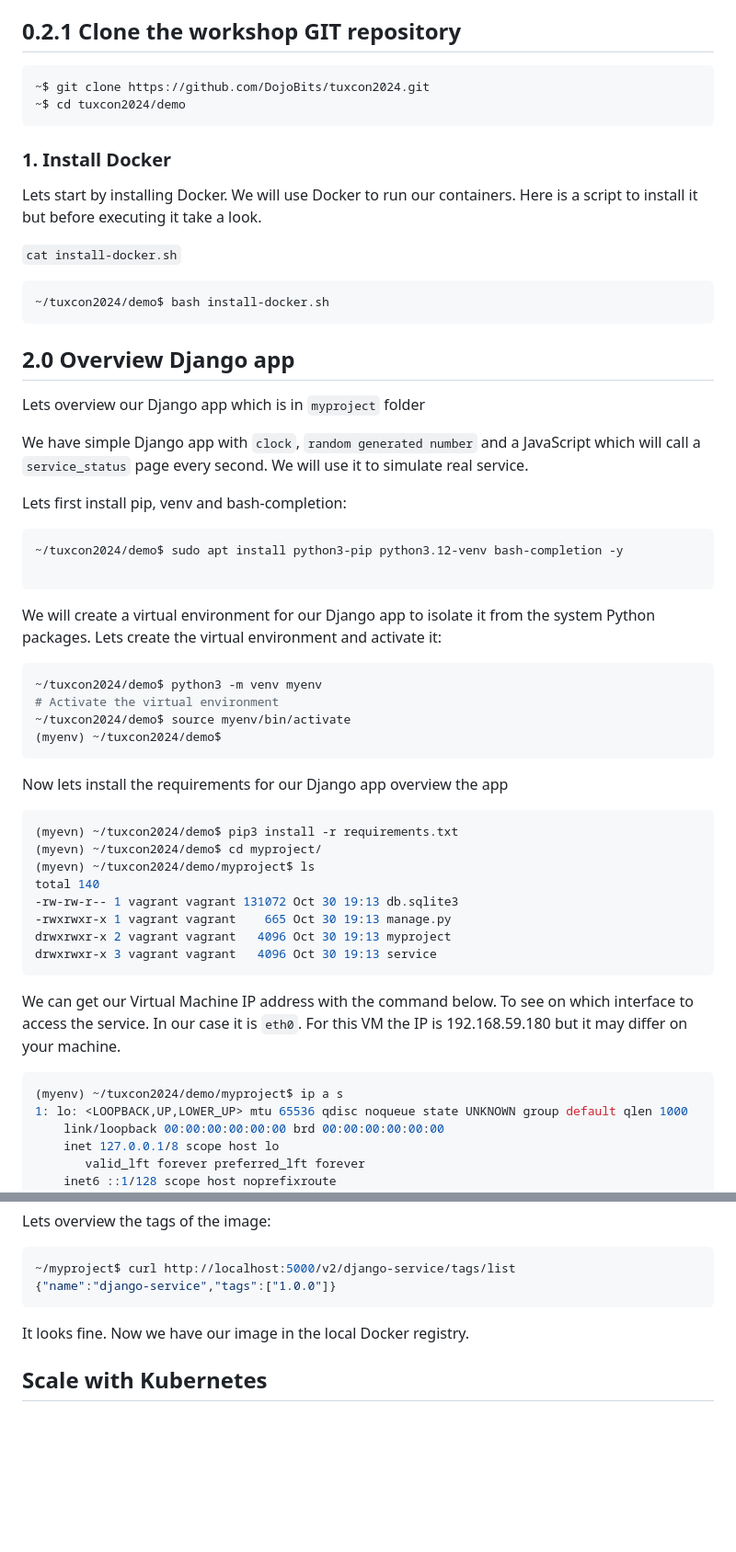
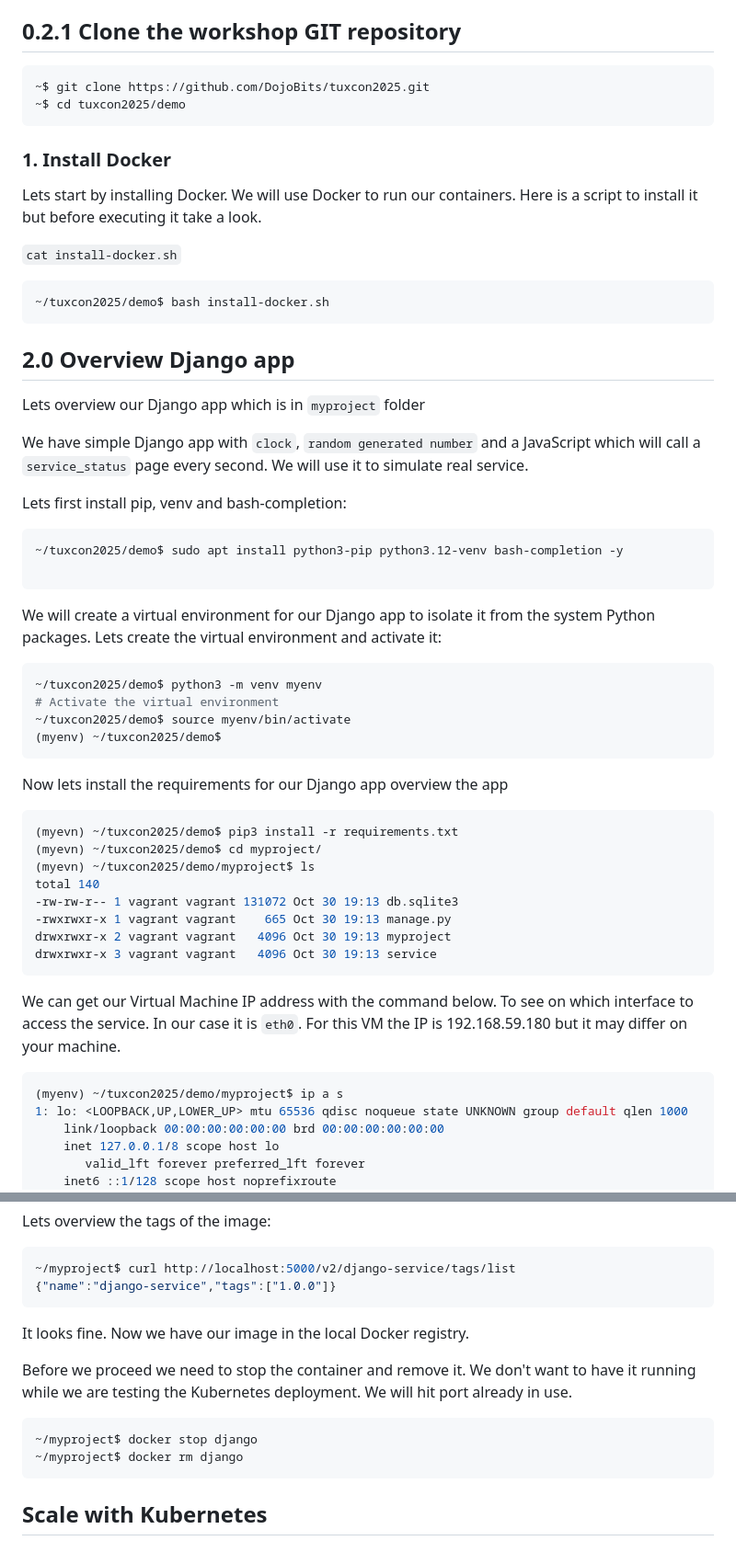
Before and after one commit to DojoBits/tuxcon2025, a Markdown page: demo/README.md, 2 parts joined by grey strips. Shown: that part at 92% size. Rendered like a GitHub page; blank space fills up the shorter version.

````diff
--- a/demo/README.md
+++ b/demo/README.md
@@ -165,8 +165,8 @@ vagrant@ubuntu:~$ sudo resize2fs /dev/ubuntu-vg/ubuntu-lv
 ## 0.2.1 Clone the workshop GIT repository
 
 ```bash
-~$ git clone https://github.com/DojoBits/tuxcon2024.git
-~$ cd tuxcon2024/demo
+~$ git clone https://github.com/DojoBits/tuxcon2025.git
+~$ cd tuxcon2025/demo
 ```
 
 ### 1. Install Docker
@@ -177,7 +177,7 @@ is a script to install it but before executing it take a look.
 `cat install-docker.sh`
 
 ```bash
-~/tuxcon2024/demo$ bash install-docker.sh
+~/tuxcon2025/demo$ bash install-docker.sh
 ```
 
 ## 2.0 Overview Django app
@@ -192,25 +192,25 @@ to simulate real service.
 Lets first install pip, venv and bash-completion:
 
 ```bash
-~/tuxcon2024/demo$ sudo apt install python3-pip python3.12-venv bash-completion -y
+~/tuxcon2025/demo$ sudo apt install python3-pip python3.12-venv bash-completion -y
 
 ```
 
 We will create a virtual environment for our Django app to isolate it from the system Python packages. Lets create the virtual environment and activate it:
 
 ```bash
-~/tuxcon2024/demo$ python3 -m venv myenv
+~/tuxcon2025/demo$ python3 -m venv myenv
 # Activate the virtual environment
-~/tuxcon2024/demo$ source myenv/bin/activate
-(myenv) ~/tuxcon2024/demo$
+~/tuxcon2025/demo$ source myenv/bin/activate
+(myenv) ~/tuxcon2025/demo$
 ```
 
 Now lets install the requirements for our Django app overview the app
 
 ```bash
-(myevn) ~/tuxcon2024/demo$ pip3 install -r requirements.txt
-(myevn) ~/tuxcon2024/demo$ cd myproject/
-(myevn) ~/tuxcon2024/demo/myproject$ ls
+(myevn) ~/tuxcon2025/demo$ pip3 install -r requirements.txt
+(myevn) ~/tuxcon2025/demo$ cd myproject/
+(myevn) ~/tuxcon2025/demo/myproject$ ls
 total 140
 -rw-rw-r-- 1 vagrant vagrant 131072 Oct 30 19:13 db.sqlite3
 -rwxrwxr-x 1 vagrant vagrant    665 Oct 30 19:13 manage.py
@@ -221,7 +221,7 @@ drwxrwxr-x 3 vagrant vagrant   4096 Oct 30 19:13 service
 We can get our Virtual Machine IP address with the command below. To see on which interface to access the service. In our case it is `eth0`. For this VM the IP is 192.168.59.180 but it may differ on your machine.
 
 ```bash
-(myenv) ~/tuxcon2024/demo/myproject$ ip a s
+(myenv) ~/tuxcon2025/demo/myproject$ ip a s
 1: lo: <LOOPBACK,UP,LOWER_UP> mtu 65536 qdisc noqueue state UNKNOWN group default qlen 1000
     link/loopback 00:00:00:00:00:00 brd 00:00:00:00:00:00
     inet 127.0.0.1/8 scope host lo
@@ -396,6 +396,15 @@ Lets overview the tags of the image:
 
 It looks fine. Now we have our image in the local Docker registry.
 
+Before we proceed we need to stop the container and remove it. We don't want to
+have it running while we are testing the Kubernetes deployment. We will hit port
+already in use.
+
+```bash
+~/myproject$ docker stop django
+~/myproject$ docker rm django
+```
+
 ## Scale with Kubernetes
 
 ### 4.0 Install Kubernetes with KinD
````
Also changed, not shown: other parts of demo/README.md (+9 -4 lines).
